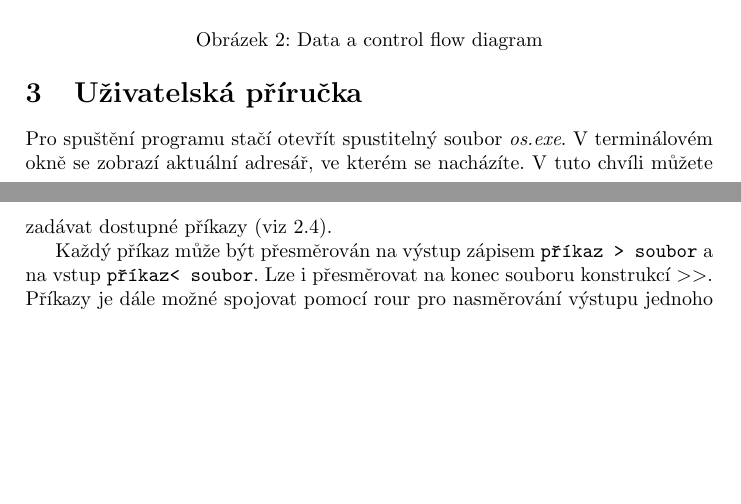
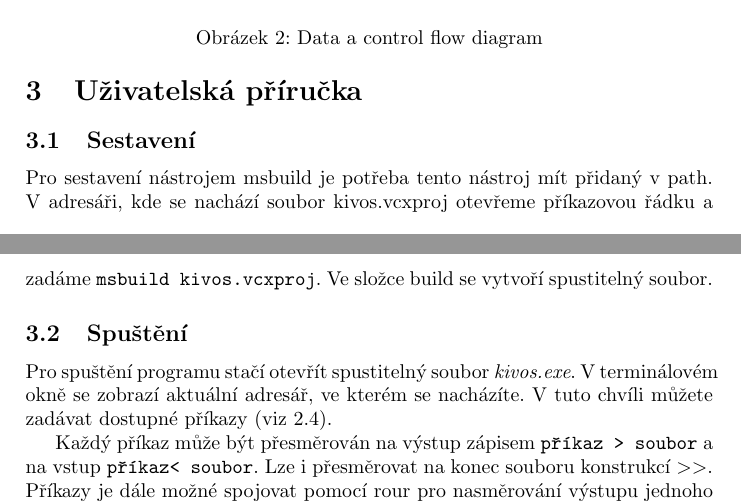
Before and after one commit to pouba/os, a LaTeX document (doc/referat.tex): two parts of pages 4 and 5 of 5, joined at a grey line, cut so that both start at the same text, the shorter picture padded with empty space. Compiled offline with pdfLaTeX.

Commit message:
[doc] v.16

```diff
--- a/doc/referat.tex
+++ b/doc/referat.tex
@@ -113,7 +113,7 @@ Lze zadávat sekvence příkazů oddělené \verb+;+ v rámci jednoho vstupního
 Hlavní proces cmd čte vstup, který parsuje. Pokud narazí na středník nebo novou řádku přestane parsovat vstup a zpracuje příkaz. Příkaz se parsuje podle rour. Za každý znak roury se vytvoří nová roura. První příkaz pak dostane vstup od cmd a poslední příkaz předá výstup a chybové hlašení zpátky cmd. Následně se příkazy spojí pomocí rour. Po spojení se všechny příkazy spustí a čeká se na poslední příkaz. Až doběhne předá se řízení cmd, který čte opět vstup.
 
 
-\begin{figure*}[!h]
+\begin{figure*}[t!]
 \centering
  \includegraphics[width=1\textwidth]{./flow2.png}
 \caption{Data a control flow diagram}
@@ -122,6 +123,10 @@ Hlavní proces cmd čte vstup, který parsuje. Pokud narazí na středník nebo
+\section{Uživatelská příručka}
+\subsection{Sestavení}
+Pro sestavení nástrojem msbuild je potřeba tento nástroj mít přidaný v path.
+V adresáři, kde se nachází soubor kivos.vcxproj otevřeme příkazovou řádku a zadáme \verb+msbuild kivos.vcxproj+. Ve složce build se vytvoří spustitelný soubor.
 
-\section{Uživatelská příručka}
-Pro spuštění programu stačí otevřít spustitelný soubor \emph{os.exe}. V terminálovém okně se zobrazí aktuální adresář, ve kterém se nacházíte. V tuto chvíli můžete zadávat dostupné příkazy (viz \ref{cmd}).
+\subsection{Spuštění}
+Pro spuštění programu stačí otevřít spustitelný soubor \emph{kivos.exe}. V terminálovém okně se zobrazí aktuální adresář, ve kterém se nacházíte. V tuto chvíli můžete zadávat dostupné příkazy (viz \ref{cmd}).
 
 
 Každý příkaz může být přesměrován na výstup zápisem  \verb+příkaz > soubor+ a na vstup  \verb+příkaz< soubor+. Lze i přesměrovat na konec souboru konstrukcí \textgreater\textgreater. Příkazy je dále možné spojovat pomocí rour pro nasměrování výstupu jednoho procesu na vstup následujícího procesu  \verb+příkaz1 | příkaz2+.
```
Also changed, not shown: doc/flow2.png, doc/referat.pdf, doc/referat.tex (3 more changed lines), 3 other files.
